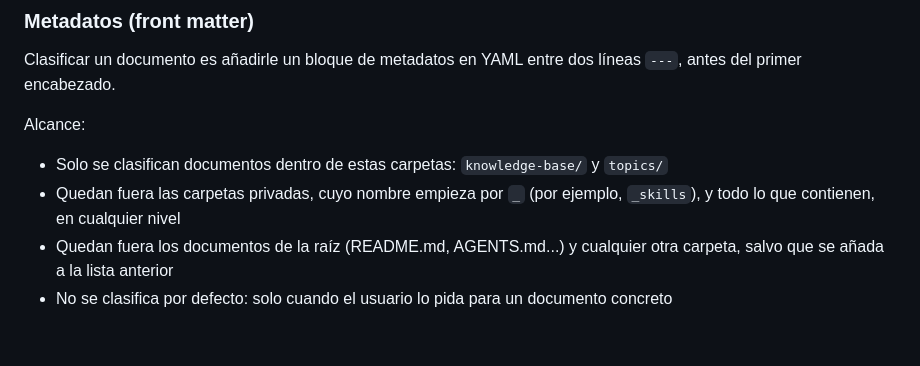
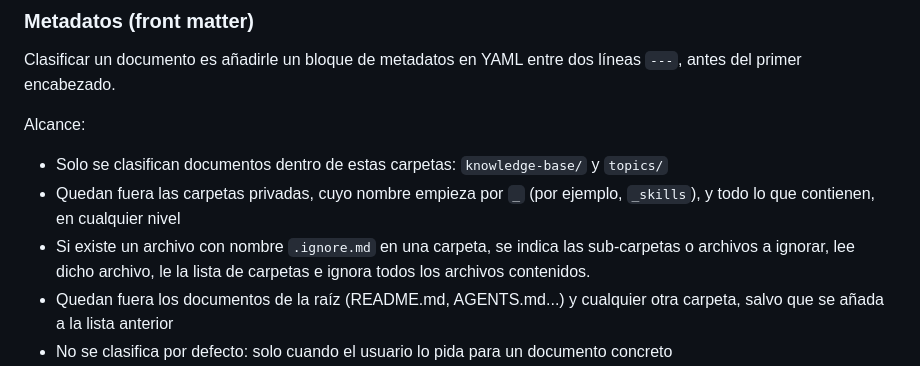
Before and after one commit to jesusmarianuin/kayzen-gob-dlt, a Markdown page: AGENTS.md, the part around the change. Rendered like a GitHub page; blank space fills up the shorter version.

Commit message:
feat: add ignore file for classification and study exclusions

```diff
--- a/AGENTS.md
+++ b/AGENTS.md
@@ -34,6 +34,7 @@ Alcance:
 
 - Solo se clasifican documentos dentro de estas carpetas: `knowledge-base/` y `topics/`
 - Quedan fuera las carpetas privadas, cuyo nombre empieza por `_` (por ejemplo, `_skills`), y todo lo que contienen, en cualquier nivel
+- Si existe un archivo con nombre `.ignore.md` en una carpeta, se indica las sub-carpetas o archivos a ignorar, lee dicho archivo, le la lista de carpetas e ignora todos los archivos contenidos.
 - Quedan fuera los documentos de la raíz (README.md, AGENTS.md...) y cualquier otra carpeta, salvo que se añada a la lista anterior
 - No se clasifica por defecto: solo cuando el usuario lo pida para un documento concreto
 - Si un documento ya está clasificado y cambia su contenido, se actualizan sus metadatos en la misma tarea
```
Also changed, not shown: knowledge-base/.ignore.md (added, +7 -0 lines).
